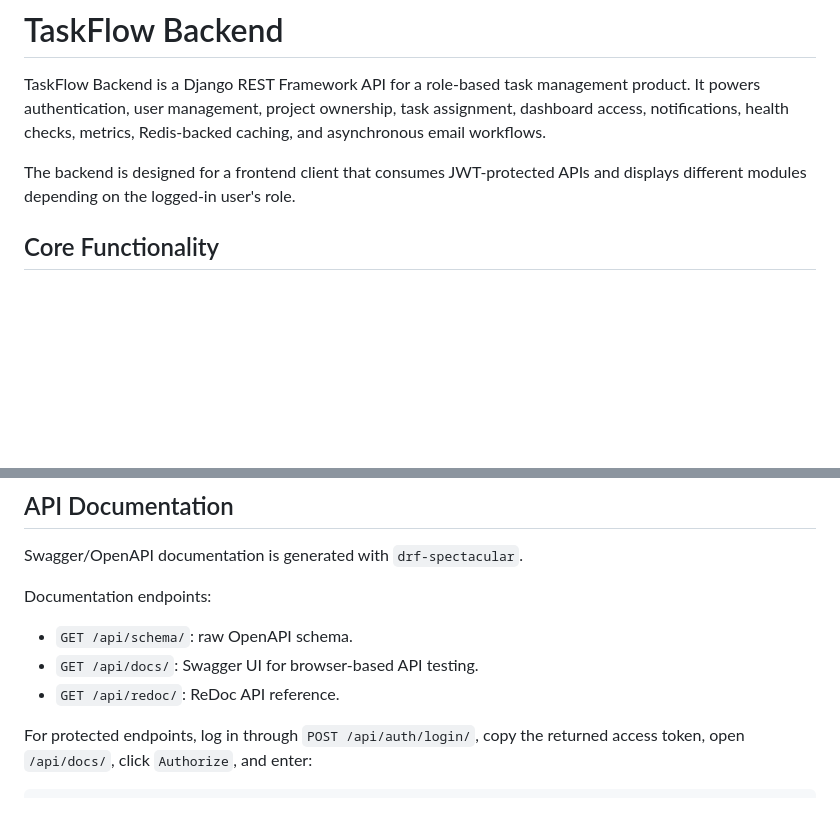
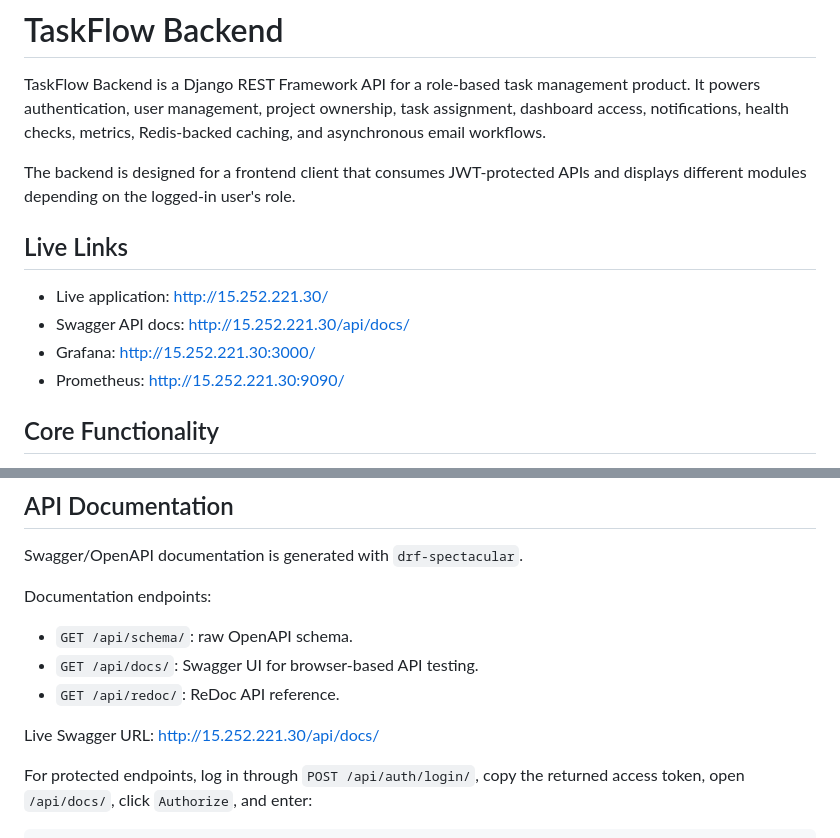
Before and after one commit to ansh00sharma/Nh-be, a Markdown page: README.md, 2 parts joined by grey strips. Rendered like a GitHub page; blank space fills up the shorter version.

````diff
--- a/README.md
+++ b/README.md
@@ -3,6 +3,13 @@
 TaskFlow Backend is a Django REST Framework API for a role-based task management product. It powers authentication, user management, project ownership, task assignment, dashboard access, notifications, health checks, metrics, Redis-backed caching, and asynchronous email workflows.
 
 The backend is designed for a frontend client that consumes JWT-protected APIs and displays different modules depending on the logged-in user's role.
+
+## Live Links
+
+- Live application: http://15.252.221.30/
+- Swagger API docs: http://15.252.221.30/api/docs/
+- Grafana: http://15.252.221.30:3000/
+- Prometheus: http://15.252.221.30:9090/
 
 ## Core Functionality
 
@@ -264,6 +271,8 @@ Documentation endpoints:
 - `GET /api/docs/`: Swagger UI for browser-based API testing.
 - `GET /api/redoc/`: ReDoc API reference.
 
+Live Swagger URL: http://15.252.221.30/api/docs/
+
 For protected endpoints, log in through `POST /api/auth/login/`, copy the returned access token, open `/api/docs/`, click `Authorize`, and enter:
 
 ```text
````
